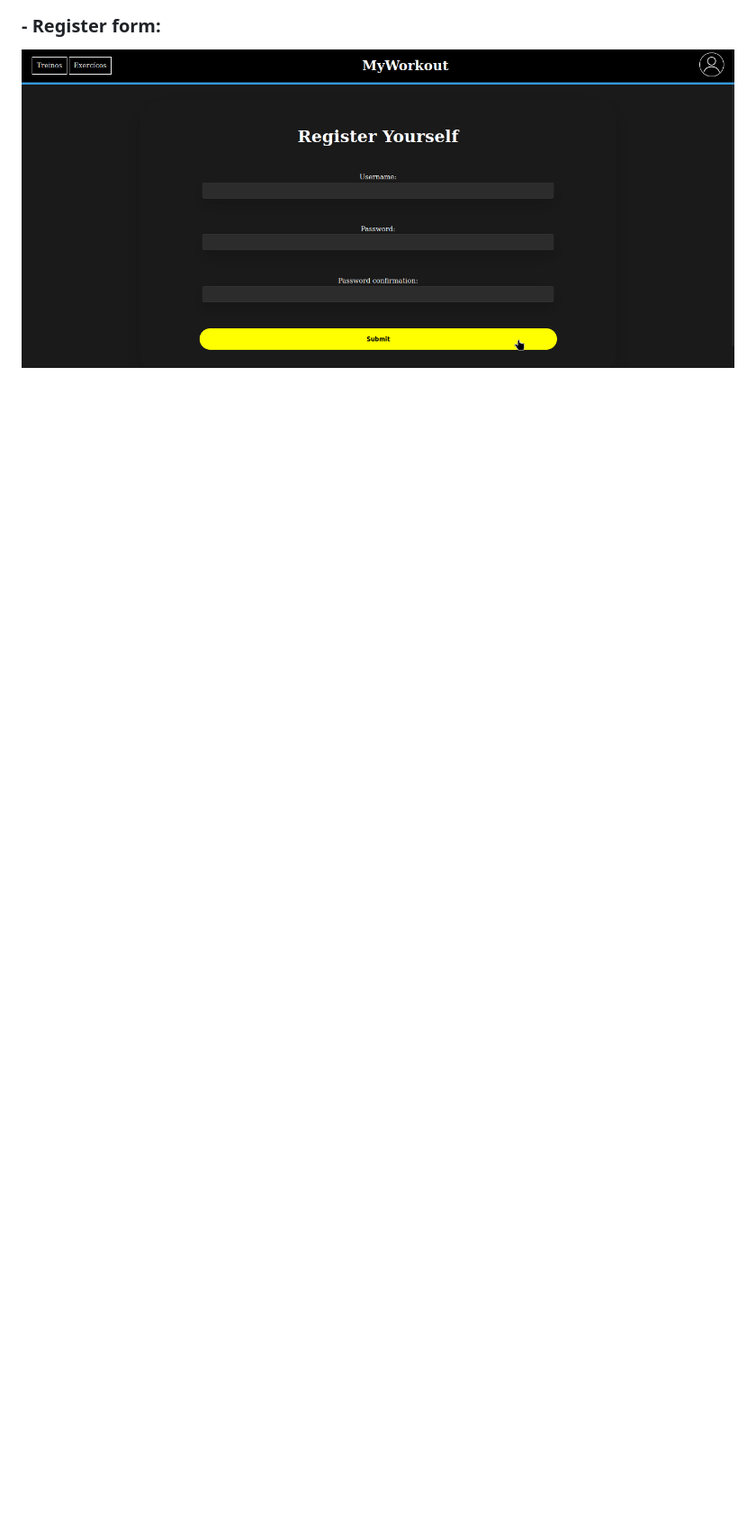
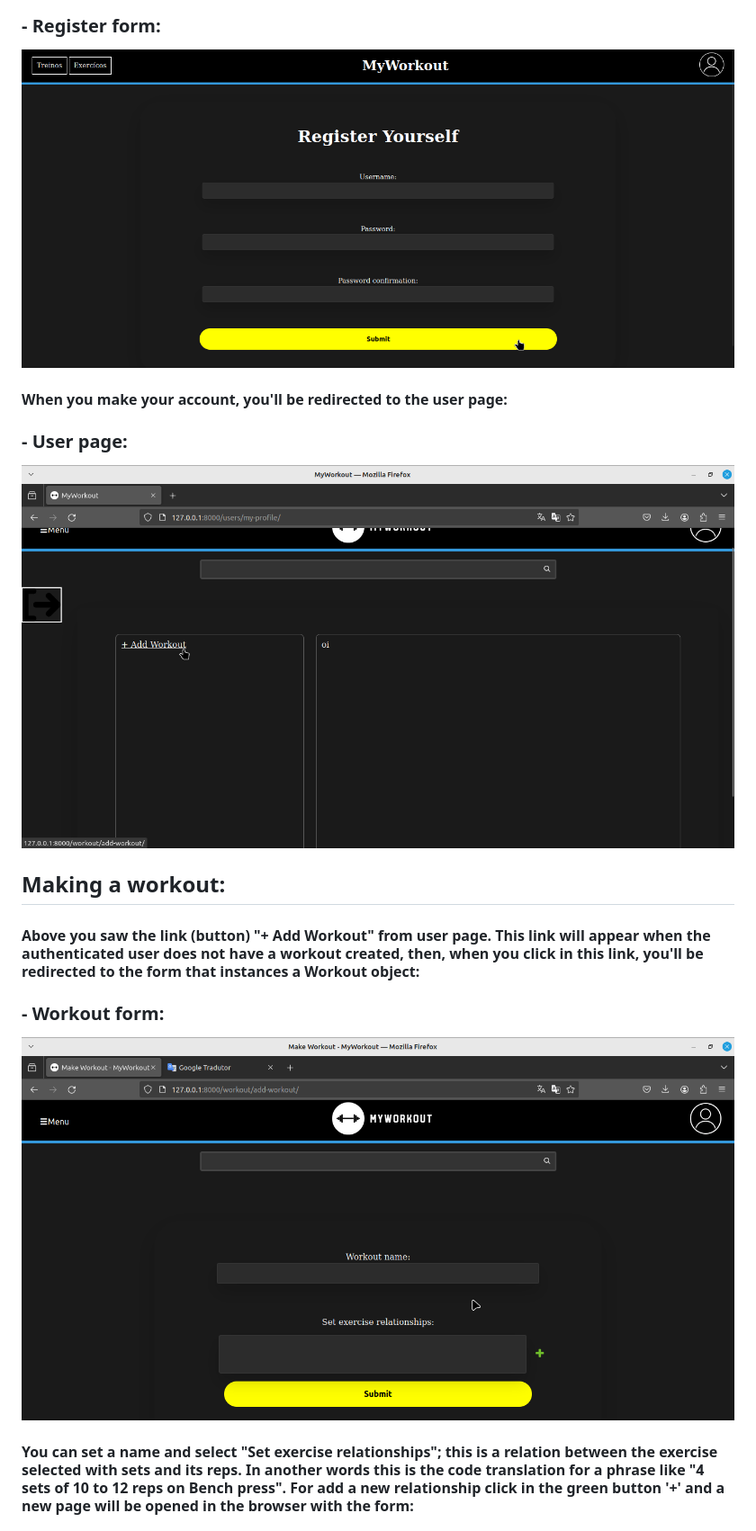
Before and after one commit to dev-davisouza/MyWorkout, a Markdown page: readme.md, the part around the change printed below. Shown: that part at 90% size. Rendered like a GitHub page; pictures changed too: static/img/screenshots/add-workout.png (added), static/img/screenshots/user-page.png (added); blank space fills up the shorter version.

```diff
--- a/readme.md
+++ b/readme.md
@@ -11,2 +12,16 @@
 ### - Register form:
 ![User creation form](./static/img/screenshots/user-signup.png)
+
+#### When you make your account, you'll be redirected to the user page:
+
+### - User page:
+![User-page](./static/img/screenshots/user-page.png)
+
+## Making a workout:
+#### Above you saw the link (button) "+ Add Workout" from user page. This link will appear when the authenticated user does not have a workout created, then, when you click in this link, you'll be redirected to the form that instances a Workout object:
+
+### - Workout form:
+![Workout-form](./static/img/screenshots/add-workout.png)
+
+#### You can set a name and select "Set exercise relationships"; this is a relation between the exercise selected with sets and its reps. In another words this is the code translation for a phrase like "4 sets of 10 to 12 reps on Bench press". For add a new relationship click in the green button '+' and a new page will be opened in the browser with the form:
+
```
Also changed, not shown: other parts of readme.md (+21 -3 lines), static/img/screenshots/add-workout(with-relationship).png (added), static/img/screenshots/download-xls.png (added), static/img/screenshots/setxexercise.png (added), static/img/screenshots/workout-spreadsheet.png (added), 2 other files.
